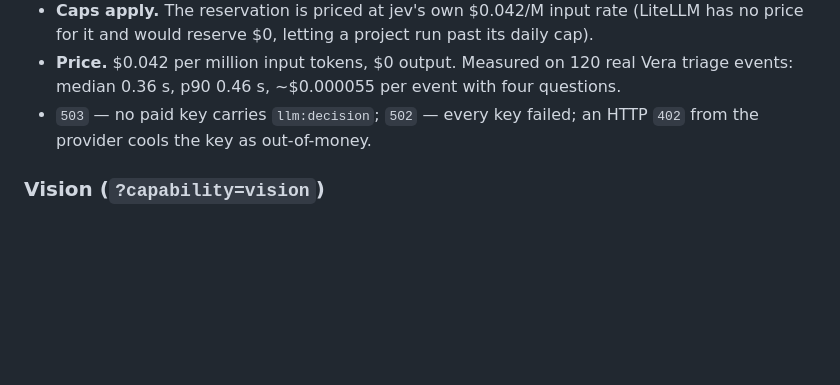
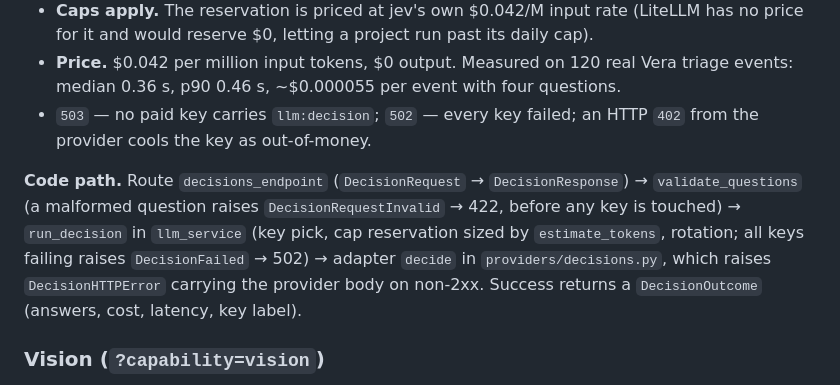
Before and after one commit to zapleoceo/AIbroker, a Markdown page: docs/api.md, the part around the change. Drawn GitHub-style; blank space fills up the shorter version.

Commit message:
docs(decisions): путь кода /v1/decisions — имена для docs name-sync
Co-Authored-By: Claude Opus 5.5 <noreply@anthropic.com>

```diff
--- a/docs/api.md
+++ b/docs/api.md
@@ -290,6 +290,14 @@ decision about one `state` in a single call, it is billed once for the input.
 - `503` — no paid key carries `llm:decision`; `502` — every key failed; an
   HTTP `402` from the provider cools the key as out-of-money.
 
+**Code path.** Route `decisions_endpoint` (`DecisionRequest` → `DecisionResponse`)
+→ `validate_questions` (a malformed question raises `DecisionRequestInvalid` → 422,
+before any key is touched) → `run_decision` in `llm_service` (key pick, cap
+reservation sized by `estimate_tokens`, rotation; all keys failing raises
+`DecisionFailed` → 502) → adapter `decide` in `providers/decisions.py`, which
+raises `DecisionHTTPError` carrying the provider body on non-2xx. Success
+returns a `DecisionOutcome` (answers, cost, latency, key label).
+
 ### Vision (`?capability=vision`)
 
 Submitted through the generic async job endpoints
```
